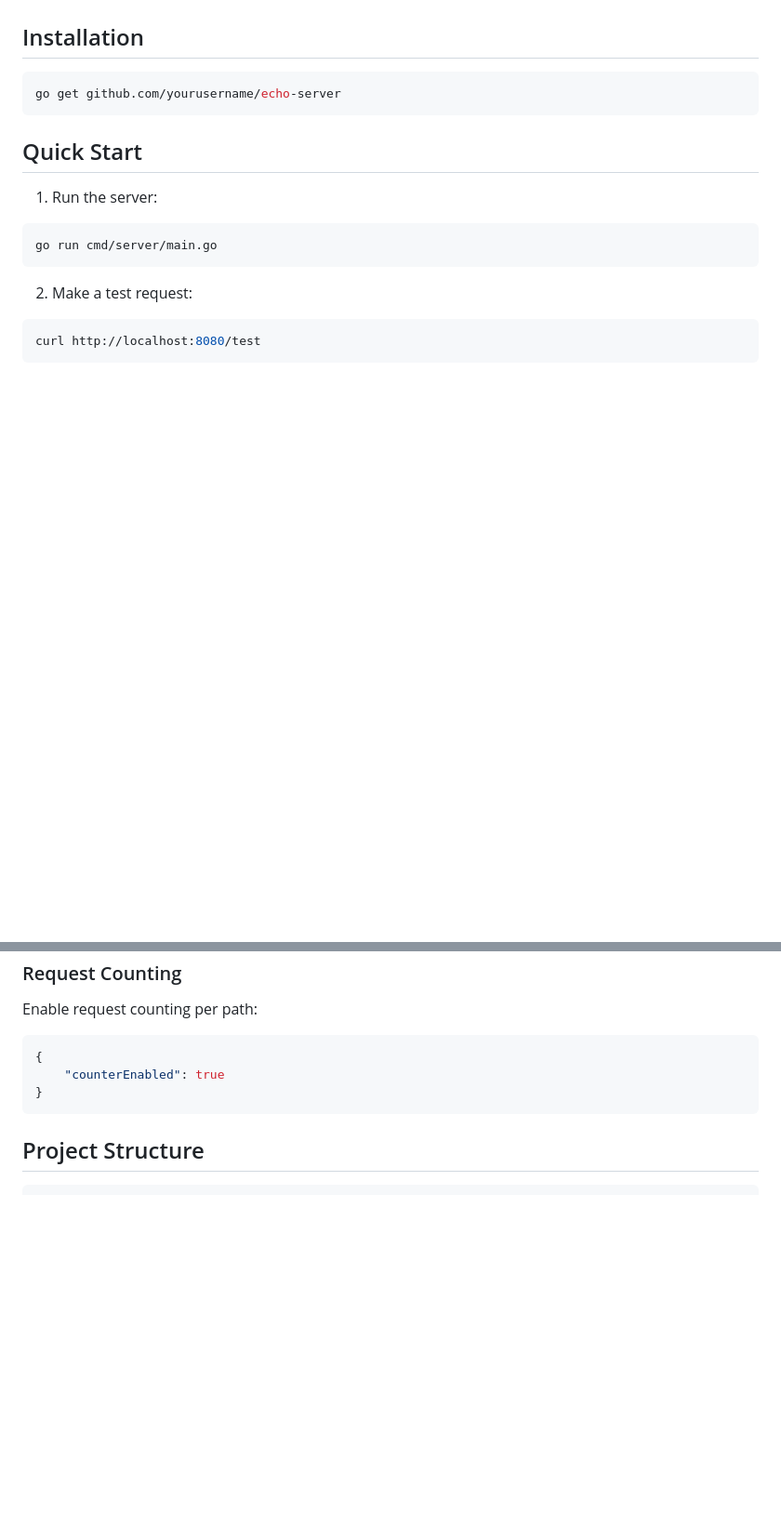
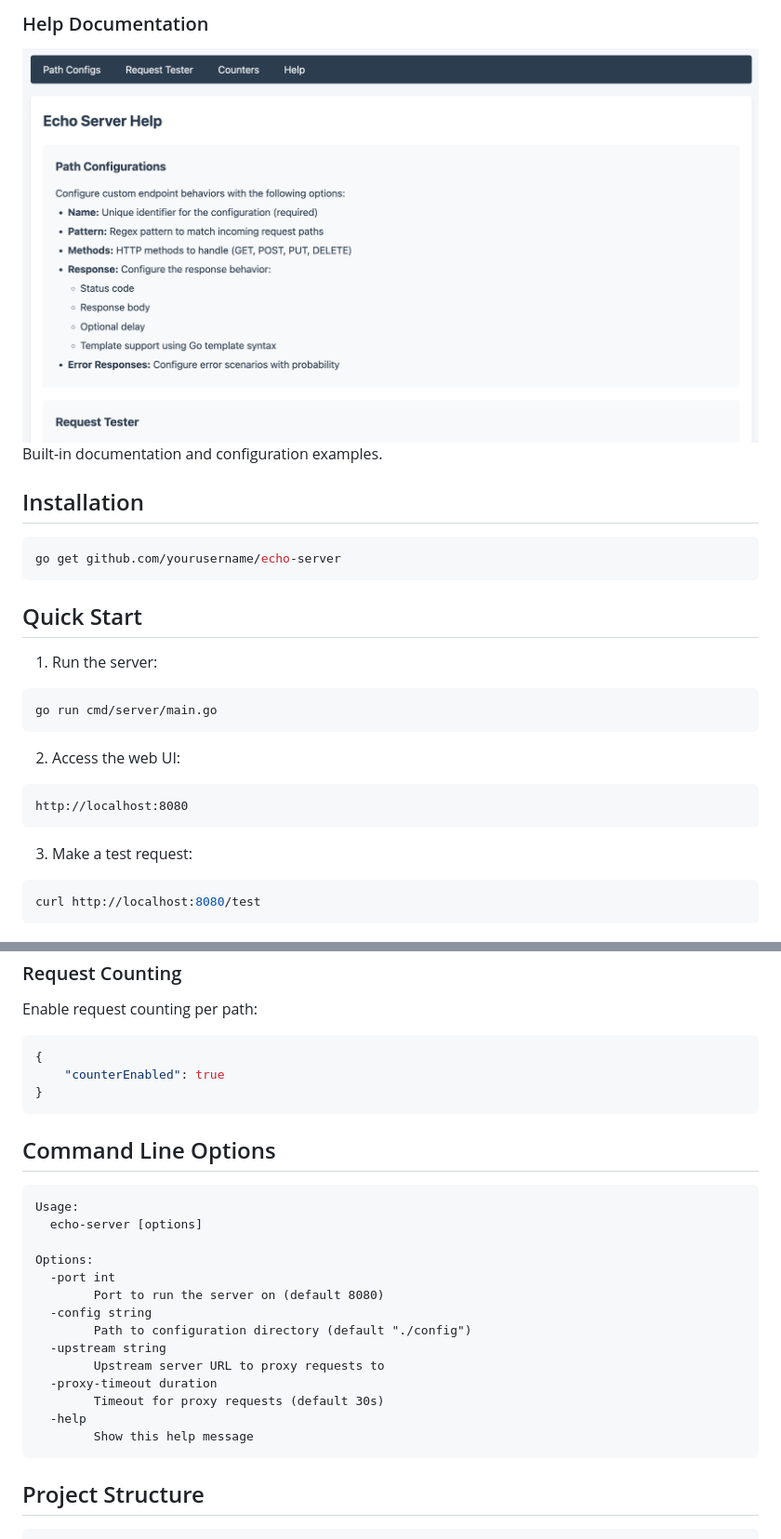
Before and after one commit to anmaso/echo-server-go, a Markdown page: README.md, 2 parts joined by grey strips. Shown at 93% size. GitHub-like rendering; pictures changed too: docs/images/help.png (added); blank space fills up the shorter version.

````diff
--- a/README.md
+++ b/README.md
@@ -15,3 +32,6 @@ A configurable HTTP echo server with advanced features for testing and mocking H
+### Help Documentation
+![Help Documentation](docs/images/help.png)
+Built-in documentation and configuration examples.
 
 ## Installation
 
@@ -26,7 +46,12 @@ go get github.com/yourusername/echo-server
 go run cmd/server/main.go
 ```
 
-2. Make a test request:
+2. Access the web UI:
+```
+http://localhost:8080
+```
+
+3. Make a test request:
 ```bash
 curl http://localhost:8080/test
 ```
@@ -128,6 +173,25 @@ Enable request counting per path:
 }
 ```
 
+## Command Line Options
+
+```
+Usage:
+  echo-server [options]
+
+Options:
+  -port int
+        Port to run the server on (default 8080)
+  -config string
+        Path to configuration directory (default "./config")
+  -upstream string
+        Upstream server URL to proxy requests to
+  -proxy-timeout duration
+        Timeout for proxy requests (default 30s)
+  -help
+        Show this help message
+```
+
 ## Project Structure
 
 ```
````
Also changed, not shown: other parts of README.md (+37 -0 lines), docs/images/counter.png (added), docs/images/main.png (added), docs/images/request.png (added).
